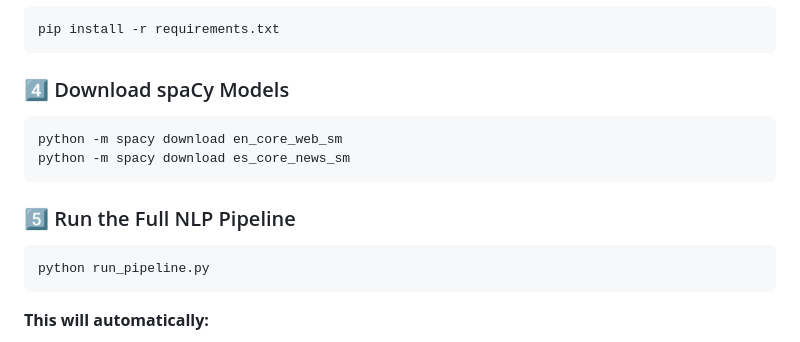
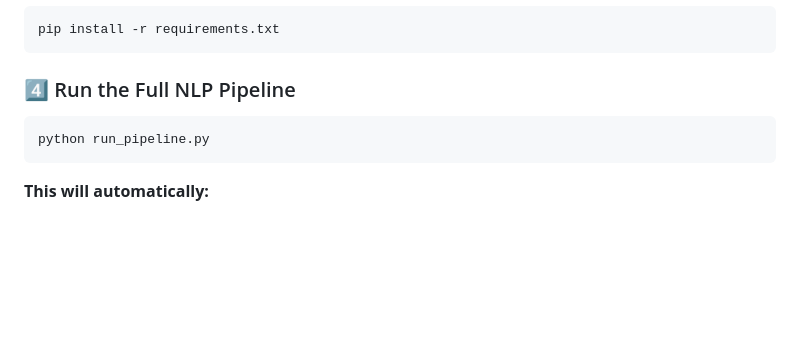
Before and after one commit to Meshal6299/multilingual-movie-reviews-NLP, a Markdown page: README.md, the part around the change. Rendered like a GitHub page; blank space fills up the shorter version.

Commit message:
removed the commands for downloading spaCy model since its already in requirements.txt

````diff
--- a/README.md
+++ b/README.md
@@ -97,13 +97,7 @@ source .venv/bin/activate
 pip install -r requirements.txt
 ```
 
-### 4️⃣ Download spaCy Models
-```bash
-python -m spacy download en_core_web_sm
-python -m spacy download es_core_news_sm
-```
-
-### 5️⃣ Run the Full NLP Pipeline
+### 4️⃣ Run the Full NLP Pipeline
 ```bash
 python run_pipeline.py
 ```
````
